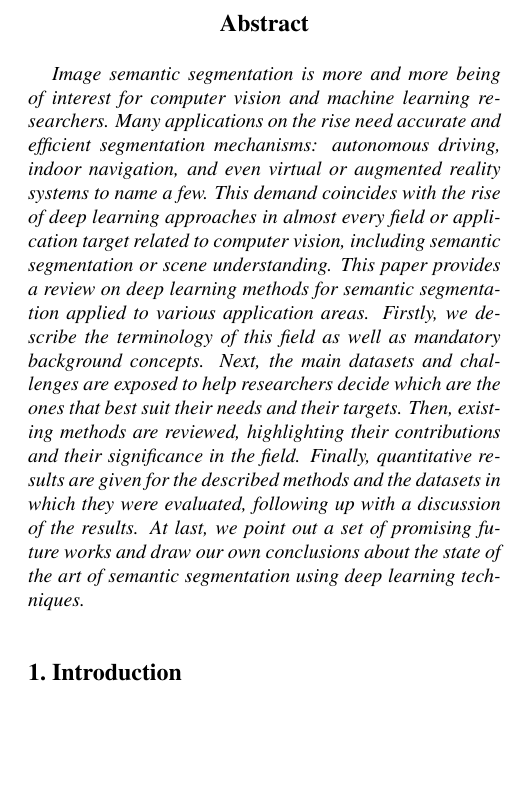
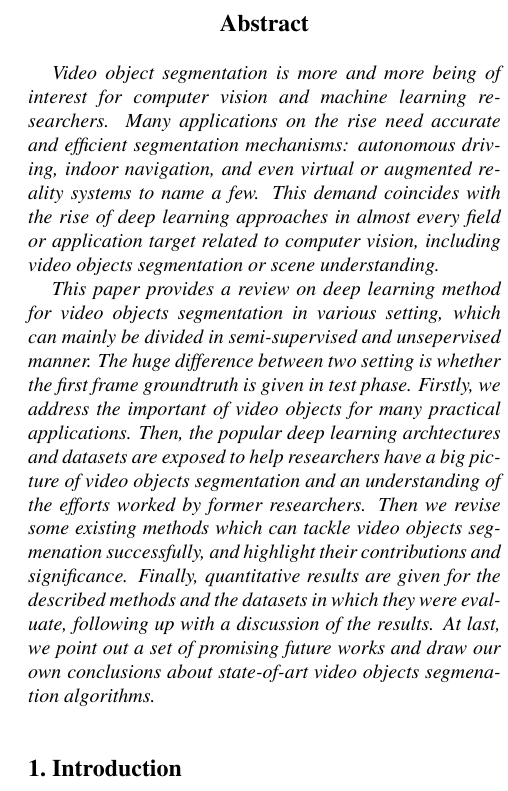
Before and after one commit to ShanghaiTechCS/VOS_Survey, a LaTeX paper (vos.tex): part of one column of page 1 of 8, cut so that both start at the same text, the shorter picture padded with empty space. Compiled offline with pdfLaTeX.

Commit message:
complete the abstract

```diff
--- a/vos.tex
+++ b/vos.tex
@@ -50,12 +50,20 @@
 \maketitle
 
 \begin{abstract}
-Image semantic segmentation is more and more being of interest for computer vision and machine learning researchers.
- Many applications on the rise need accurate and efﬁcient segmentation mechanisms: autonomous driving, indoor navigation,
- and even virtual or augmented reality systems to name a few.
-  This demand coincides with the rise of deep learning approaches in almost every ﬁeld or application target related to computer vision,
-   including semantic segmentation or scene understanding. This paper provides a review on deep learning methods for semantic segmentation applied to various application areas.
-    Firstly, we describe the terminology of this ﬁeld as well as mandatory background concepts. Next, the main datasets and challenges are exposed to help researchers decide which are the ones that best suit their needs and their targets. Then, existing methods are reviewed, highlighting their contributions and their signiﬁcance in the ﬁeld. Finally, quantitative results are given for the described methods and the datasets in which they were evaluated, following up with a discussion of the results. At last, we point out a set of promising future works and draw our own conclusions about the state of the art of semantic segmentation using deep learning techniques.
+Video object segmentation is more and more being of interest for computer vision and machine learning researchers.
+Many applications on the rise need accurate and efﬁcient segmentation mechanisms: autonomous driving, indoor navigation,
+and even virtual or augmented reality systems to name a few.
+This demand coincides with the rise of deep learning approaches in almost every ﬁeld or application target related to computer vision,
+including video objects segmentation or scene understanding.
+
+This paper provides a review on deep learning method for video objects segmentation in various setting, which can mainly be divided in semi-supervised and unsepervised manner. The huge difference between
+two setting is whether the first frame groundtruth is given in test phase.
+Firstly, we address the important of video objects for many practical applications. Then, the popular deep learning archtectures and datasets are exposed  to help researchers have a big picture of
+video objects segmentation and an understanding of the efforts worked by former researchers.
+Then we revise some existing methods which can tackle video objects segmenation successfully, and highlight their contributions and significance.
+Finally, quantitative results are given for the described methods and the datasets in which they were evaluate,
+following up with a discussion of the results.
+At last, we point out a set of promising future works and draw our own conclusions about state-of-art video objects segmenation algorithms.
 \end{abstract}
 
 \input{introduction}
```
